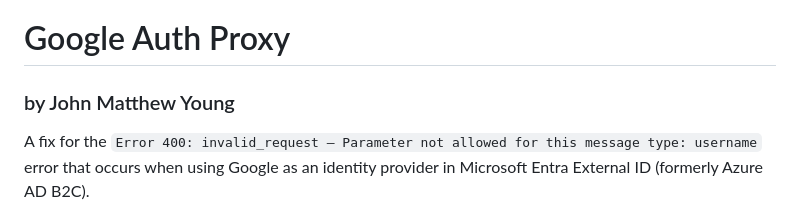
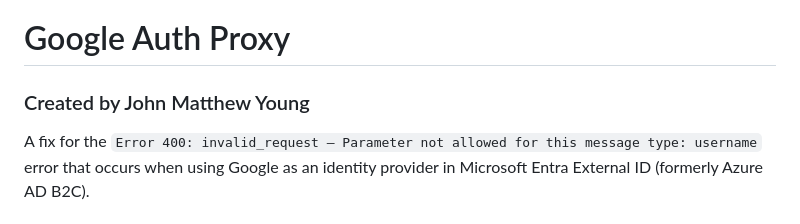
Before and after one commit to jmatthewyoung/google-auth-proxy, a Markdown page: README.md, the part around the change. Rendered like a GitHub page.

Commit message:
small readme edit to test pr rules

```diff
--- a/README.md
+++ b/README.md
@@ -1,5 +1,5 @@
 # Google Auth Proxy
-### by John Matthew Young
+### Created by John Matthew Young
 
 A fix for the `Error 400: invalid_request — Parameter not allowed for this message type: username` error that occurs when using Google as an identity provider in Microsoft Entra External ID (formerly Azure AD B2C).
 
```
